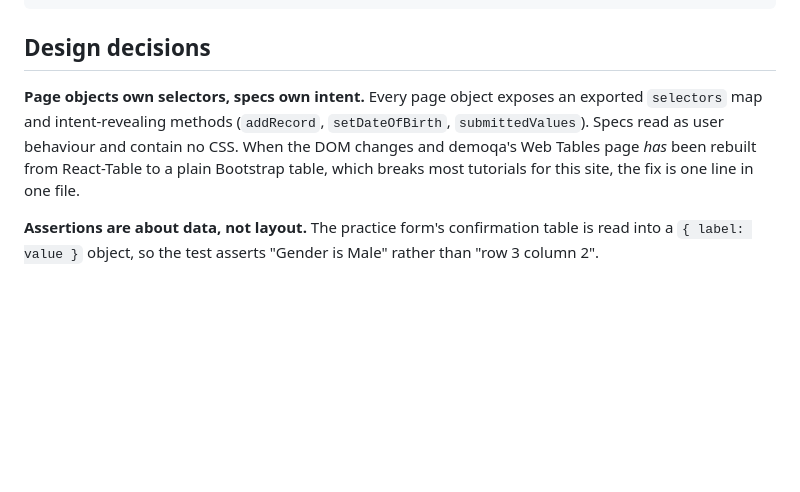
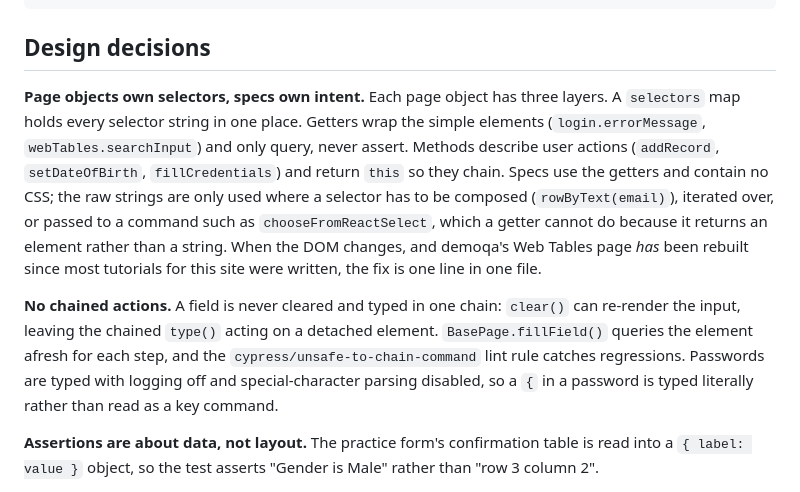
Before and after one commit to fredreales/demoqa-cypress-challenge, a Markdown page: README.md, the part around the change. GitHub-like rendering; blank space fills up the shorter version.

Commit message:
docs: page object layers

```diff
--- a/README.md
+++ b/README.md
@@ -111,11 +111,21 @@ cypress.config.js               # base URL, timeouts, retries, ad-host blocking
 
 ## Design decisions
 
-**Page objects own selectors, specs own intent.** Every page object exposes an exported
-`selectors` map and intent-revealing methods (`addRecord`, `setDateOfBirth`, `submittedValues`).
-Specs read as user behaviour and contain no CSS. When the DOM changes and demoqa's Web Tables
-page _has_ been rebuilt from React-Table to a plain Bootstrap table, which breaks most tutorials
-for this site, the fix is one line in one file.
+**Page objects own selectors, specs own intent.** Each page object has three layers. A `selectors`
+map holds every selector string in one place. Getters wrap the simple elements
+(`login.errorMessage`, `webTables.searchInput`) and only query, never assert. Methods describe
+user actions (`addRecord`, `setDateOfBirth`, `fillCredentials`) and return `this` so they chain.
+Specs use the getters and contain no CSS; the raw strings are only used where a selector has to be
+composed (`rowByText(email)`), iterated over, or passed to a command such as
+`chooseFromReactSelect`, which a getter cannot do because it returns an element rather than a
+string. When the DOM changes, and demoqa's Web Tables page _has_ been rebuilt since most tutorials
+for this site were written, the fix is one line in one file.
+
+**No chained actions.** A field is never cleared and typed in one chain: `clear()` can re-render
+the input, leaving the chained `type()` acting on a detached element. `BasePage.fillField()`
+queries the element afresh for each step, and the `cypress/unsafe-to-chain-command` lint rule
+catches regressions. Passwords are typed with logging off and special-character parsing disabled,
+so a `{` in a password is typed literally rather than read as a key command.
 
 **Assertions are about data, not layout.** The practice form's confirmation table is read into a
 `{ label: value }` object, so the test asserts "Gender is Male" rather than "row 3 column 2".
```
